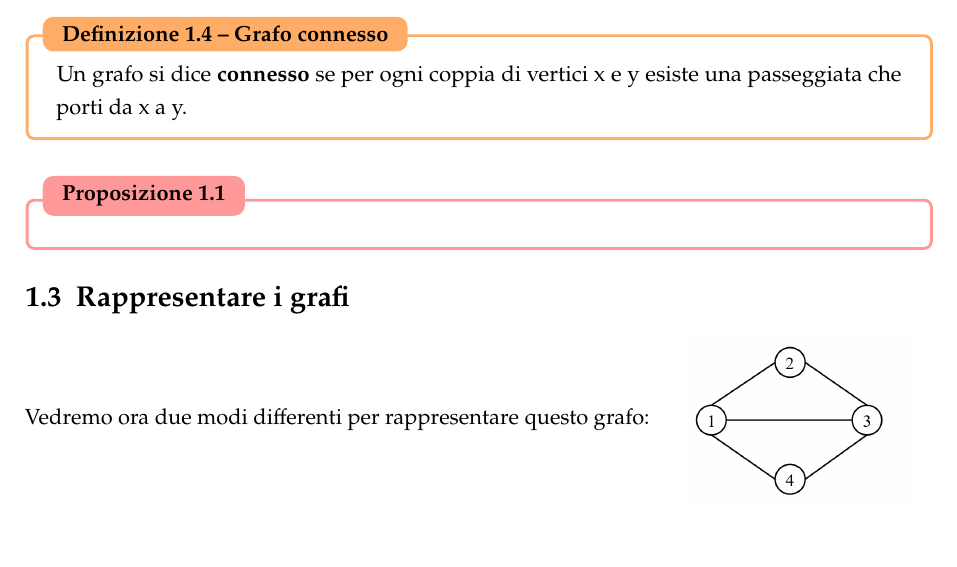
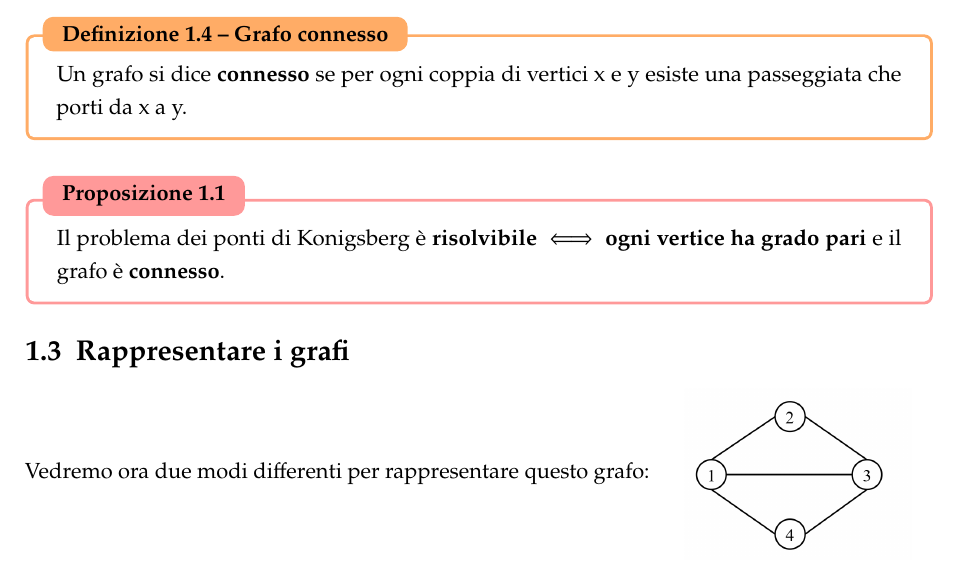
Before and after one commit to TonnoArcobaleno/uni-notes, a LaTeX thesis (Secondo anno/Algoritmi II/Algoritmi II.tex): part of page 6 of 20, cut so that both start at the same text. The pictures show the PDF file Secondo anno/Algoritmi II/Algoritmi II.pdf that the author committed with the source.

Commit message:
Fixato proposizione mancante

```diff
--- a/Secondo anno/Algoritmi II/Algoritmi II.tex
+++ b/Secondo anno/Algoritmi II/Algoritmi II.tex
@@ -106,6 +106,7 @@ Un grafo si dice \textbf{connesso} se per ogni coppia di vertici x e y esiste un
 
 \begin{Proposizione}[]
 \label{propos-problmea-ponti}
+Il problema dei ponti di Konigsberg è \textbf{risolvibile} $\iff$ \textbf{ogni vertice ha grado pari} e il grafo è \textbf{connesso}.
 \end{Proposizione}
 
 \section{Rappresentare i grafi}
```
Also changed, not shown: Secondo anno/Algoritmi II/Algoritmi II.pdf.
